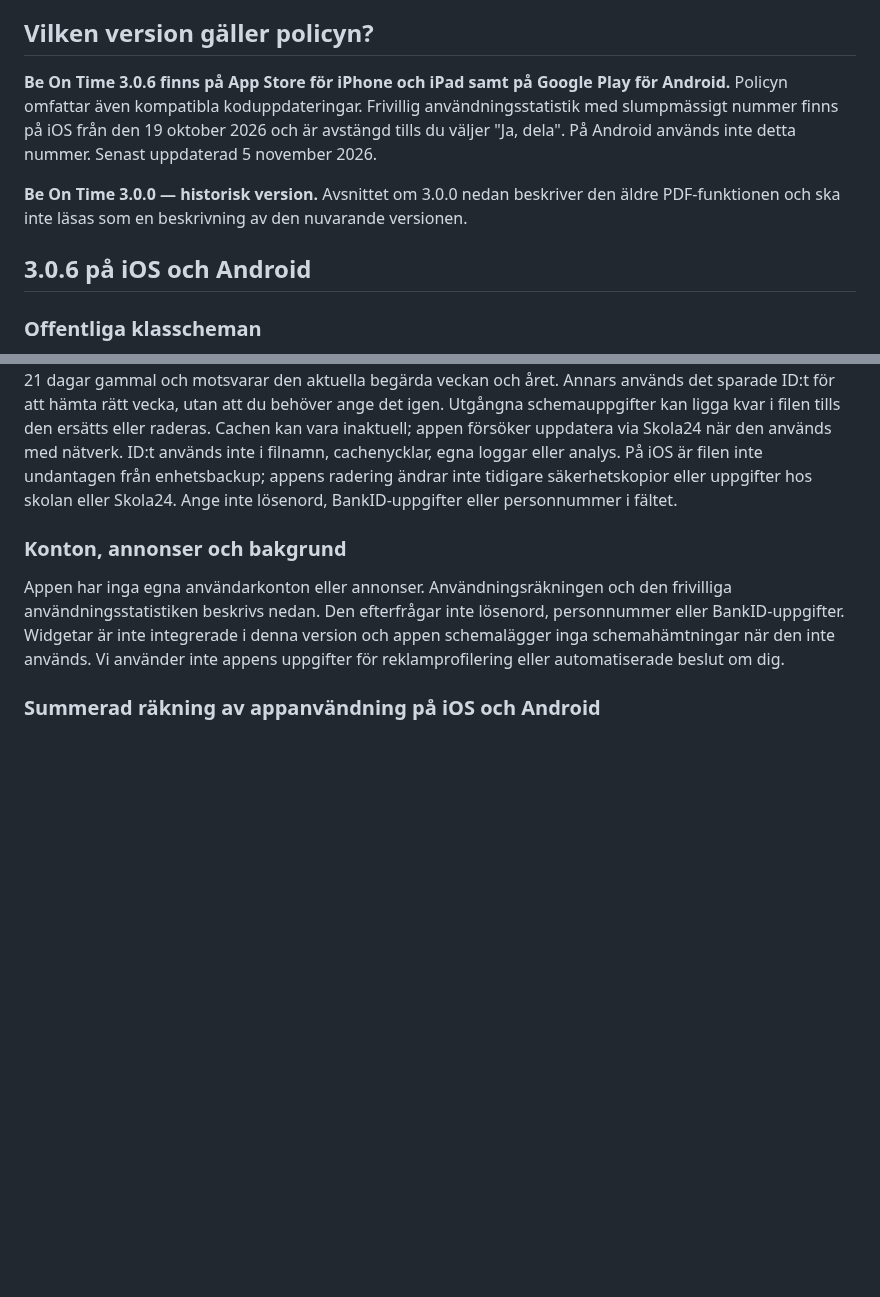
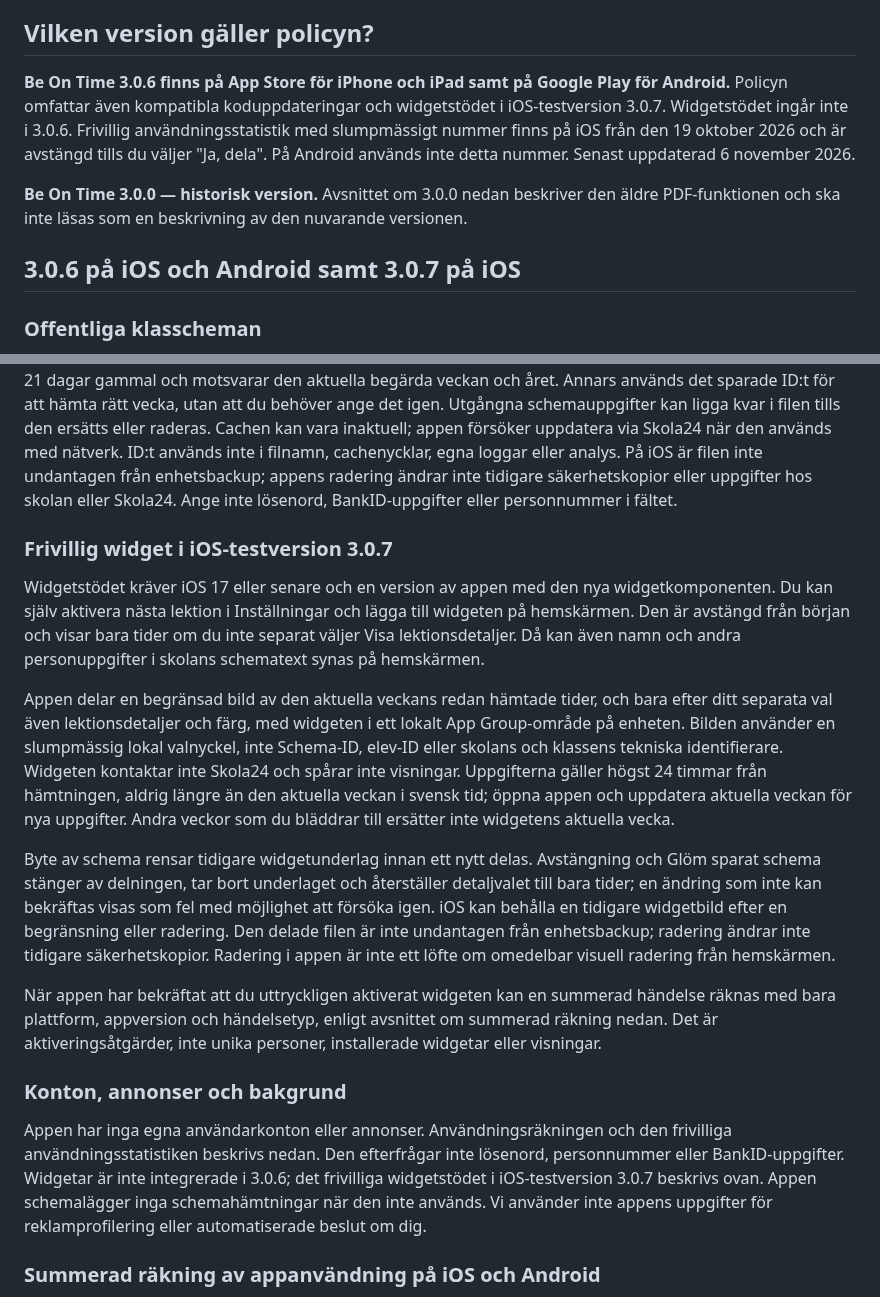
Before and after one commit to sleipner42/sleipner42.github.io, a Markdown page: PRIVACY.md, 2 parts joined by grey strips. Drawn GitHub-style; blank space fills up the shorter version.

Commit message:
Describe opt-in local widget data in iOS 3.0.7 beta

```diff
--- a/PRIVACY.md
+++ b/PRIVACY.md
@@ -4,11 +4,11 @@ Be On Time drivs av Kristoffer Nordström, personuppgiftsansvarig för appens eg
 
 ## Vilken version gäller policyn?
 
-**Be On Time 3.0.6 finns på App Store för iPhone och iPad samt på Google Play för Android.** Policyn omfattar även kompatibla koduppdateringar. Frivillig användningsstatistik med slumpmässigt nummer finns på iOS från den 19 oktober 2026 och är avstängd tills du väljer "Ja, dela". På Android används inte detta nummer. Senast uppdaterad 5 november 2026.
+**Be On Time 3.0.6 finns på App Store för iPhone och iPad samt på Google Play för Android.** Policyn omfattar även kompatibla koduppdateringar och widgetstödet i iOS-testversion 3.0.7. Widgetstödet ingår inte i 3.0.6. Frivillig användningsstatistik med slumpmässigt nummer finns på iOS från den 19 oktober 2026 och är avstängd tills du väljer "Ja, dela". På Android används inte detta nummer. Senast uppdaterad 6 november 2026.
 
 **Be On Time 3.0.0 — historisk version.** Avsnittet om 3.0.0 nedan beskriver den äldre PDF-funktionen och ska inte läsas som en beskrivning av den nuvarande versionen.
 
-## 3.0.6 på iOS och Android
+## 3.0.6 på iOS och Android samt 3.0.7 på iOS
 
 ### Offentliga klasscheman
 
@@ -38,9 +38,19 @@ Originalvyn kan sparas som normaliserade vektordata i en separat fil i appens do
 
 Om den valda skolan stöder det kan du ange ett Schema-ID eller elev-ID. ID:t skickas till Skola24 för att hämta det schema du väljer. Från koduppdateringen för build 11 den 13 september 2026 sparas det stödda ID:t, skolans tekniska val och det senast hämtade veckoschemat i en separat fil i appens dokumentområde på enheten. Filen rymmer ett ID-val med en veckobild av schemauppgifterna, högst 256 KiB, inklusive lektionstider, ämnen, salar och eventuella namn i schematexten. ID-valet finns kvar mellan appstarter tills du ersätter det eller väljer Glöm sparat schema i Inställningar. En sparad vecka återanvänds bara om den är högst 21 dagar gammal och motsvarar den aktuella begärda veckan och året. Annars används det sparade ID:t för att hämta rätt vecka, utan att du behöver ange det igen. Utgångna schemauppgifter kan ligga kvar i filen tills den ersätts eller raderas. Cachen kan vara inaktuell; appen försöker uppdatera via Skola24 när den används med nätverk. ID:t används inte i filnamn, cachenycklar, egna loggar eller analys. På iOS är filen inte undantagen från enhetsbackup; appens radering ändrar inte tidigare säkerhetskopior eller uppgifter hos skolan eller Skola24. Ange inte lösenord, BankID-uppgifter eller personnummer i fältet.
 
+### Frivillig widget i iOS-testversion 3.0.7
+
+Widgetstödet kräver iOS 17 eller senare och en version av appen med den nya widgetkomponenten. Du kan själv aktivera nästa lektion i Inställningar och lägga till widgeten på hemskärmen. Den är avstängd från början och visar bara tider om du inte separat väljer Visa lektionsdetaljer. Då kan även namn och andra personuppgifter i skolans schematext synas på hemskärmen.
+
+Appen delar en begränsad bild av den aktuella veckans redan hämtade tider, och bara efter ditt separata val även lektionsdetaljer och färg, med widgeten i ett lokalt App Group-område på enheten. Bilden använder en slumpmässig lokal valnyckel, inte Schema-ID, elev-ID eller skolans och klassens tekniska identifierare. Widgeten kontaktar inte Skola24 och spårar inte visningar. Uppgifterna gäller högst 24 timmar från hämtningen, aldrig längre än den aktuella veckan i svensk tid; öppna appen och uppdatera aktuella veckan för nya uppgifter. Andra veckor som du bläddrar till ersätter inte widgetens aktuella vecka.
+
+Byte av schema rensar tidigare widgetunderlag innan ett nytt delas. Avstängning och Glöm sparat schema stänger av delningen, tar bort underlaget och återställer detaljvalet till bara tider; en ändring som inte kan bekräftas visas som fel med möjlighet att försöka igen. iOS kan behålla en tidigare widgetbild efter en begränsning eller radering. Den delade filen är inte undantagen från enhetsbackup; radering ändrar inte tidigare säkerhetskopior. Radering i appen är inte ett löfte om omedelbar visuell radering från hemskärmen.
+
+När appen har bekräftat att du uttryckligen aktiverat widgeten kan en summerad händelse räknas med bara plattform, appversion och händelsetyp, enligt avsnittet om summerad räkning nedan. Det är aktiveringsåtgärder, inte unika personer, installerade widgetar eller visningar.
+
 ### Konton, annonser och bakgrund
 
-Appen har inga egna användarkonton eller annonser. Användningsräkningen och den frivilliga användningsstatistiken beskrivs nedan. Den efterfrågar inte lösenord, personnummer eller BankID-uppgifter. Widgetar är inte integrerade i denna version och appen schemalägger inga schemahämtningar när den inte används. Vi använder inte appens uppgifter för reklamprofilering eller automatiserade beslut om dig.
+Appen har inga egna användarkonton eller annonser. Användningsräkningen och den frivilliga användningsstatistiken beskrivs nedan. Den efterfrågar inte lösenord, personnummer eller BankID-uppgifter. Widgetar är inte integrerade i 3.0.6; det frivilliga widgetstödet i iOS-testversion 3.0.7 beskrivs ovan. Appen schemalägger inga schemahämtningar när den inte används. Vi använder inte appens uppgifter för reklamprofilering eller automatiserade beslut om dig.
 
 ### Summerad räkning av appanvändning på iOS och Android
 
```
